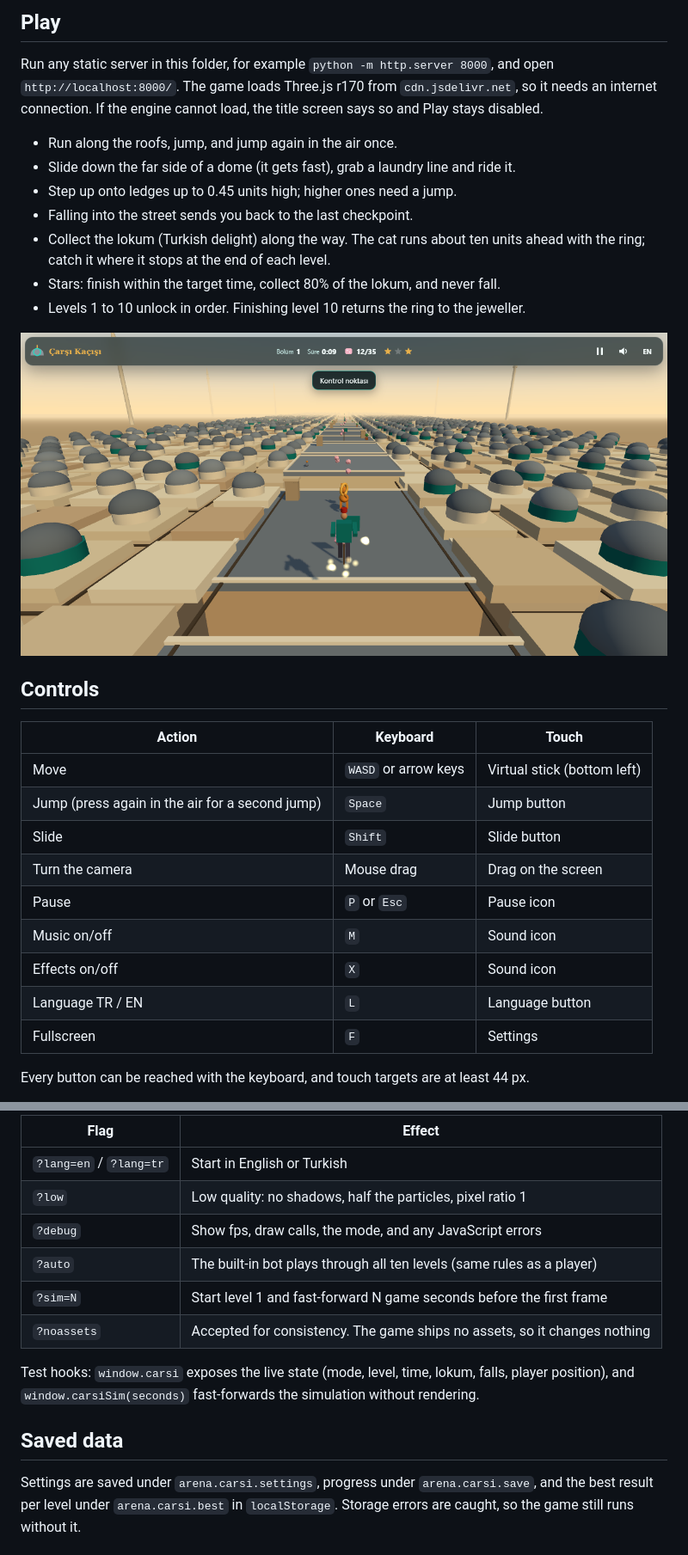
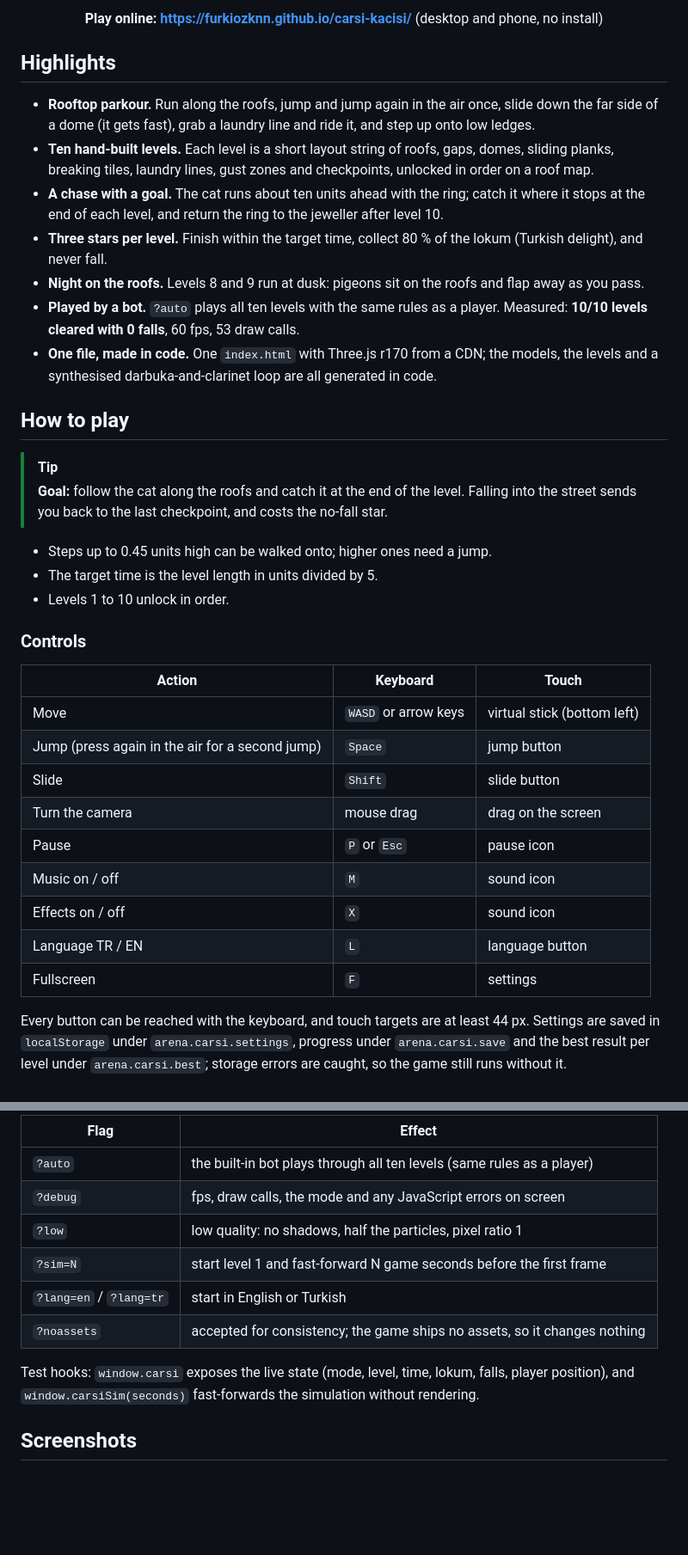
Before and after one commit to Furkiozknn/carsi-kacisi, a Markdown page: README.md, 2 parts joined by grey strips. Shown at 86% size. Rendered like a GitHub page; folded sections open; blank space fills up the shorter version.

Commit message:
docs: refresh README with banner, badges and gallery
Co-Authored-By: Claude Opus 5.5 <noreply@anthropic.com>
Claude-Session: https://claude.ai/code/session_014vMYwwQ3htV8WjCni8q7av

```diff
--- a/README.md
+++ b/README.md
@@ -8,31 +18,46 @@ Built by Claude Haiku 5.5 with Claude Code from one prompt: [prompts/carsi-kacis
 
-## Play
+<p align="center"><b>Play online: <a href="https://furkiozknn.github.io/carsi-kacisi/">https://furkiozknn.github.io/carsi-kacisi/</a></b> (desktop and phone, no install)</p>
 
-Run any static server in this folder, for example `python -m http.server 8000`, and open `http://localhost:8000/`. The game loads Three.js r170 from `cdn.jsdelivr.net`, so it needs an internet connection. If the engine cannot load, the title screen says so and Play stays disabled.
+## Highlights
 
-- Run along the roofs, jump, and jump again in the air once.
-- Slide down the far side of a dome (it gets fast), grab a laundry line and ride it.
-- Step up onto ledges up to 0.45 units high; higher ones need a jump.
-- Falling into the street sends you back to the last checkpoint.
-- Collect the lokum (Turkish delight) along the way. The cat runs about ten units ahead with the ring; catch it where it stops at the end of each level.
-- Stars: finish within the target time, collect 80% of the lokum, and never fall.
-- Levels 1 to 10 unlock in order. Finishing level 10 returns the ring to the jeweller.
+- **Rooftop parkour.** Run along the roofs, jump and jump again in the air once, slide down the far side of a dome (it
+  gets fast), grab a laundry line and ride it, and step up onto low ledges.
+- **Ten hand-built levels.** Each level is a short layout string of roofs, gaps, domes, sliding planks, breaking tiles,
+  laundry lines, gust zones and checkpoints, unlocked in order on a roof map.
+- **A chase with a goal.** The cat runs about ten units ahead with the ring; catch it where it stops at the end of each
+  level, and return the ring to the jeweller after level 10.
+- **Three stars per level.** Finish within the target time, collect 80 % of the lokum (Turkish delight), and never fall.
+- **Night on the roofs.** Levels 8 and 9 run at dusk: pigeons sit on the roofs and flap away as you pass.
+- **Played by a bot.** `?auto` plays all ten levels with the same rules as a player. Measured: **10/10 levels cleared
+  with 0 falls**, 60 fps, 53 draw calls.
+- **One file, made in code.** One `index.html` with Three.js r170 from a CDN; the models, the levels and a synthesised
+  darbuka-and-clarinet loop are all generated in code.
 
-![Gameplay](docs/02-gameplay.png)
+## How to play
 
-## Controls
+> [!TIP]
+> **Goal:** follow the cat along the roofs and catch it at the end of the level. Falling into the street sends you back
+> to the last checkpoint, and costs the no-fall star.
+
+- Steps up to 0.45 units high can be walked onto; higher ones need a jump.
+- The target time is the level length in units divided by 5.
+- Levels 1 to 10 unlock in order.
+
+### Controls
 
 | Action | Keyboard | Touch |
 |---|---|---|
-| Move | `WASD` or arrow keys | Virtual stick (bottom left) |
-| Jump (press again in the air for a second jump) | `Space` | Jump button |
-| Slide | `Shift` | Slide button |
-| Turn the camera | Mouse drag | Drag on the screen |
-| Pause | `P` or `Esc` | Pause icon |
-| Music on/off | `M` | Sound icon |
-| Effects on/off | `X` | Sound icon |
-| Language TR / EN | `L` | Language button |
-| Fullscreen | `F` | Settings |
+| Move | `WASD` or arrow keys | virtual stick (bottom left) |
+| Jump (press again in the air for a second jump) | `Space` | jump button |
+| Slide | `Shift` | slide button |
+| Turn the camera | mouse drag | drag on the screen |
+| Pause | `P` or `Esc` | pause icon |
+| Music on / off | `M` | sound icon |
+| Effects on / off | `X` | sound icon |
+| Language TR / EN | `L` | language button |
+| Fullscreen | `F` | settings |
 
-Every button can be reached with the keyboard, and touch targets are at least 44 px.
+Every button can be reached with the keyboard, and touch targets are at least 44 px. Settings are saved in
+`localStorage` under `arena.carsi.settings`, progress under `arena.carsi.save` and the best result per level under
+`arena.carsi.best`; storage errors are caught, so the game still runs without it.
 
@@ -60,16 +66,17 @@ Levels 8 and 9 run at dusk. Pigeons sit on the roofs and flap away as you pass,
 
 | Flag | Effect |
 |---|---|
-| `?lang=en` / `?lang=tr` | Start in English or Turkish |
-| `?low` | Low quality: no shadows, half the particles, pixel ratio 1 |
-| `?debug` | Show fps, draw calls, the mode, and any JavaScript errors |
-| `?auto` | The built-in bot plays through all ten levels (same rules as a player) |
-| `?sim=N` | Start level 1 and fast-forward N game seconds before the first frame |
-| `?noassets` | Accepted for consistency. The game ships no assets, so it changes nothing |
+| `?auto` | the built-in bot plays through all ten levels (same rules as a player) |
+| `?debug` | fps, draw calls, the mode and any JavaScript errors on screen |
+| `?low` | low quality: no shadows, half the particles, pixel ratio 1 |
+| `?sim=N` | start level 1 and fast-forward N game seconds before the first frame |
+| `?lang=en` / `?lang=tr` | start in English or Turkish |
+| `?noassets` | accepted for consistency; the game ships no assets, so it changes nothing |
 
-Test hooks: `window.carsi` exposes the live state (mode, level, time, lokum, falls, player position), and `window.carsiSim(seconds)` fast-forwards the simulation without rendering.
+Test hooks: `window.carsi` exposes the live state (mode, level, time, lokum, falls, player position), and
+`window.carsiSim(seconds)` fast-forwards the simulation without rendering.
 
-## Saved data
+</details>
 
-Settings are saved under `arena.carsi.settings`, progress under `arena.carsi.save`, and the best result per level under `arena.carsi.best` in `localStorage`. Storage errors are caught, so the game still runs without it.
+## Screenshots
 
```
Also changed, not shown: other parts of README.md (+77 -39 lines), docs/card.jpg (added), 4 other files.
